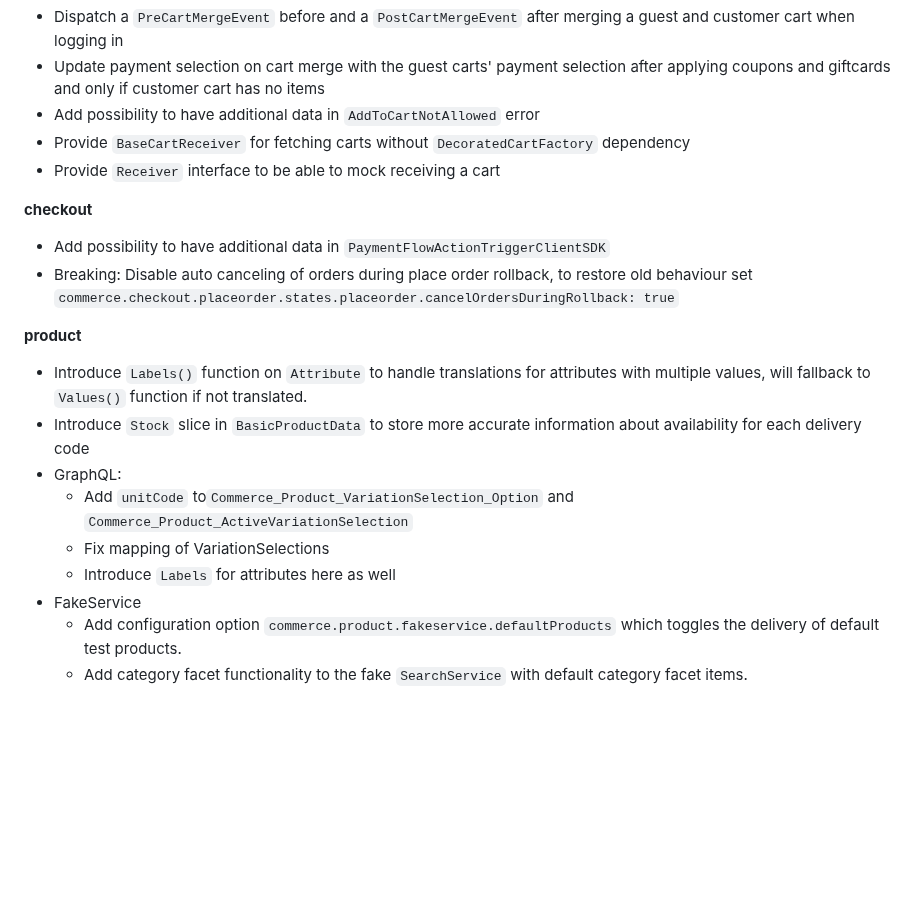
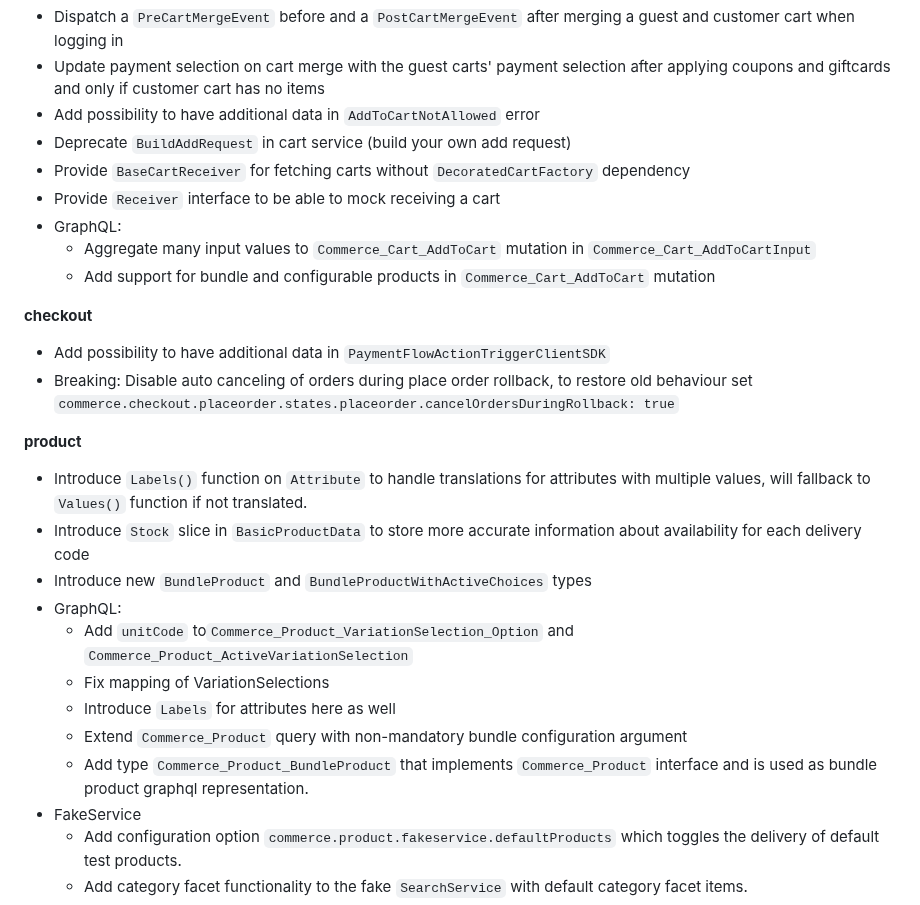
Before and after one commit to i-love-flamingo/flamingo-commerce, a Markdown page: CHANGELOG.md, the part around the change. Drawn GitHub-style; blank space fills up the shorter version.

Commit message:
chore: update changelog

```diff
--- a/CHANGELOG.md
+++ b/CHANGELOG.md
@@ -58,8 +58,13 @@
 * Dispatch a `PreCartMergeEvent` before and a `PostCartMergeEvent` after merging a guest and customer cart when logging in
 * Update payment selection on cart merge with the guest carts' payment selection after applying coupons and giftcards and only if customer cart has no items
 * Add possibility to have additional data in `AddToCartNotAllowed` error
+* Deprecate `BuildAddRequest` in cart service (build your own add request)
 * Provide `BaseCartReceiver` for fetching carts without `DecoratedCartFactory` dependency
 * Provide `Receiver` interface to be able to mock receiving a cart
+* GraphQL:
+  * Aggregate many input values to `Commerce_Cart_AddToCart` mutation in `Commerce_Cart_AddToCartInput`
+  * Add support for bundle and configurable products in `Commerce_Cart_AddToCart` mutation
+
 
 **checkout**
 * Add possibility to have additional data in `PaymentFlowActionTriggerClientSDK`
@@ -68,10 +73,13 @@
 **product**
 * Introduce `Labels()` function on `Attribute` to handle translations for attributes with multiple values, will fallback to `Values()` function if not translated.
 * Introduce `Stock` slice in `BasicProductData` to store more accurate information about availability for each delivery code
+* Introduce new `BundleProduct` and `BundleProductWithActiveChoices` types
 * GraphQL:
   * Add `unitCode` to`Commerce_Product_VariationSelection_Option` and `Commerce_Product_ActiveVariationSelection`
   * Fix mapping of VariationSelections
   * Introduce `Labels` for attributes here as well
+  * Extend `Commerce_Product` query with non-mandatory bundle configuration argument
+  * Add type `Commerce_Product_BundleProduct` that implements `Commerce_Product` interface and is used as bundle product graphql representation.
 * FakeService
   * Add configuration option `commerce.product.fakeservice.defaultProducts` which toggles the delivery of default test products.
   * Add category facet functionality to the fake `SearchService` with default category facet items.
```
